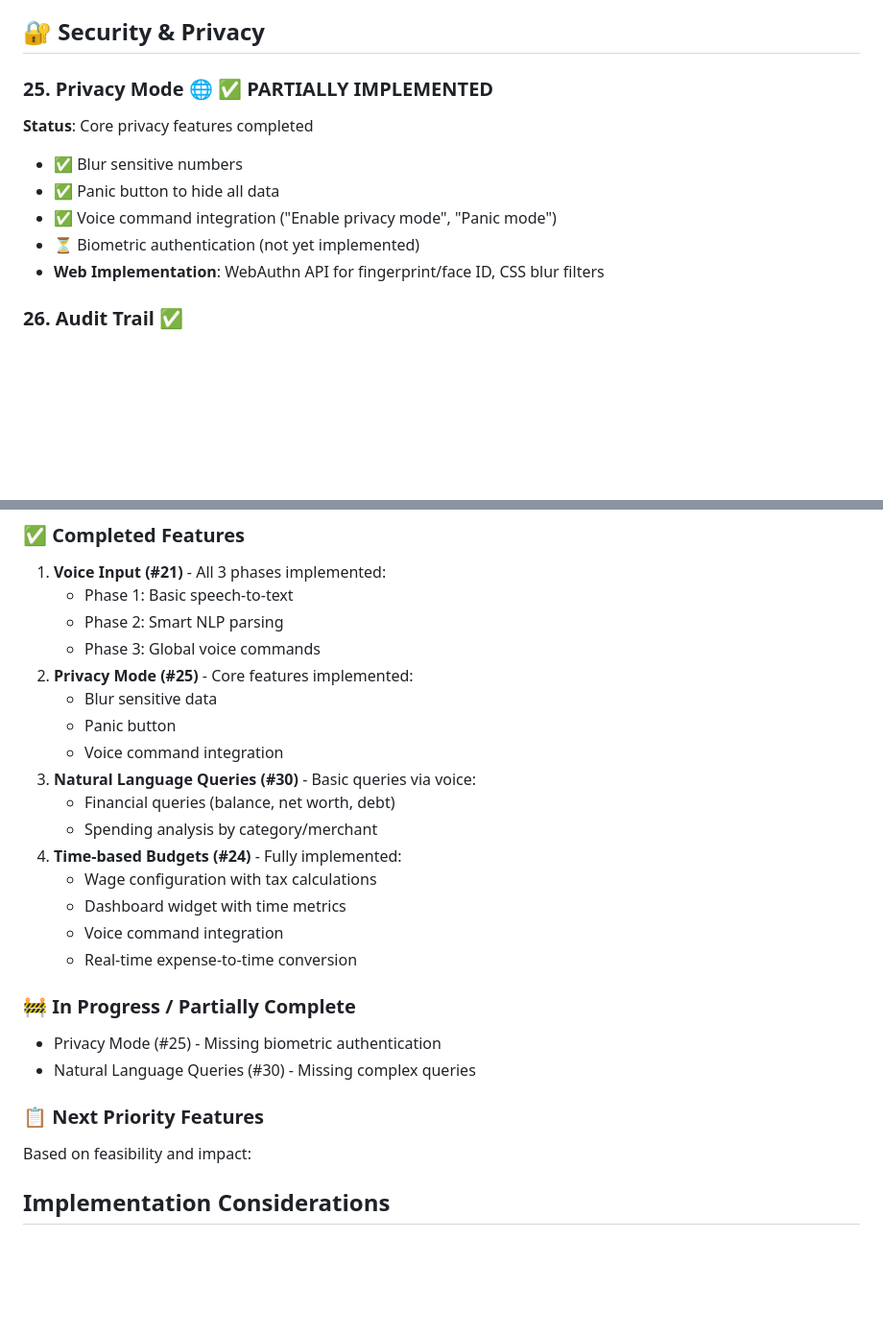
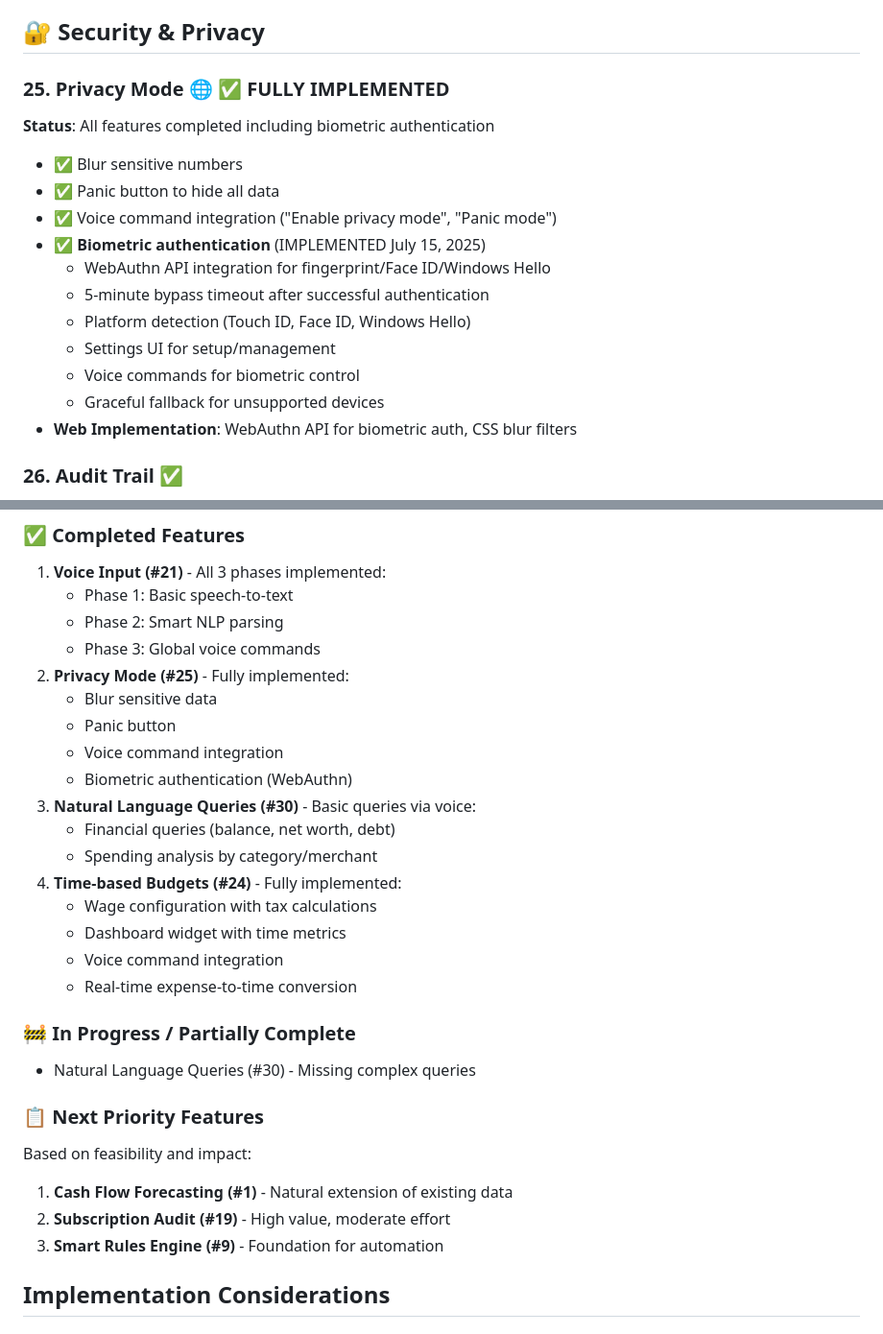
Before and after one commit to Ryokushen/Ryokushen-Financial, a Markdown page: feature-ideas.md, 2 parts joined by grey strips. Shown: that part at 96% size. Drawn GitHub-style; blank space fills up the shorter version.

Commit message:
docs: update feature-ideas.md to mark biometric authentication as completed
- Change Privacy Mode from PARTIALLY IMPLEMENTED to FULLY IMPLEMENTED
- Add details about biometric authentication implementation
- List all biometric features (WebAuthn, platform detection, voice commands)
- Update implementation progress summary
- Update next priority features based on completed work

```diff
--- a/feature-ideas.md
+++ b/feature-ideas.md
@@ -172,13 +172,19 @@ This document contains potential feature enhancements organized by category. The
 
 ## 🔐 Security & Privacy
 
-### 25. Privacy Mode 🌐 ✅ PARTIALLY IMPLEMENTED
-**Status**: Core privacy features completed
+### 25. Privacy Mode 🌐 ✅ FULLY IMPLEMENTED
+**Status**: All features completed including biometric authentication
 - ✅ Blur sensitive numbers
 - ✅ Panic button to hide all data
 - ✅ Voice command integration ("Enable privacy mode", "Panic mode")
-- ⏳ Biometric authentication (not yet implemented)
-- **Web Implementation**: WebAuthn API for fingerprint/face ID, CSS blur filters
+- ✅ **Biometric authentication** (IMPLEMENTED July 15, 2025)
+  - WebAuthn API integration for fingerprint/Face ID/Windows Hello
+  - 5-minute bypass timeout after successful authentication
+  - Platform detection (Touch ID, Face ID, Windows Hello)
+  - Settings UI for setup/management
+  - Voice commands for biometric control
+  - Graceful fallback for unsupported devices
+- **Web Implementation**: WebAuthn API for biometric auth, CSS blur filters
 
 ### 26. Audit Trail ✅
 - Track all data changes
@@ -246,10 +252,11 @@ This document contains potential feature enhancements organized by category. The
    - Phase 1: Basic speech-to-text
    - Phase 2: Smart NLP parsing
    - Phase 3: Global voice commands
-2. **Privacy Mode (#25)** - Core features implemented:
+2. **Privacy Mode (#25)** - Fully implemented:
    - Blur sensitive data
    - Panic button
    - Voice command integration
+   - Biometric authentication (WebAuthn)
 3. **Natural Language Queries (#30)** - Basic queries via voice:
    - Financial queries (balance, net worth, debt)
    - Spending analysis by category/merchant
@@ -260,11 +267,13 @@ This document contains potential feature enhancements organized by category. The
    - Real-time expense-to-time conversion
 
 ### 🚧 In Progress / Partially Complete
-- Privacy Mode (#25) - Missing biometric authentication
 - Natural Language Queries (#30) - Missing complex queries
 
 ### 📋 Next Priority Features
 Based on feasibility and impact:
+1. **Cash Flow Forecasting (#1)** - Natural extension of existing data
+2. **Subscription Audit (#19)** - High value, moderate effort
+3. **Smart Rules Engine (#9)** - Foundation for automation
 
 ## Implementation Considerations
 
```
